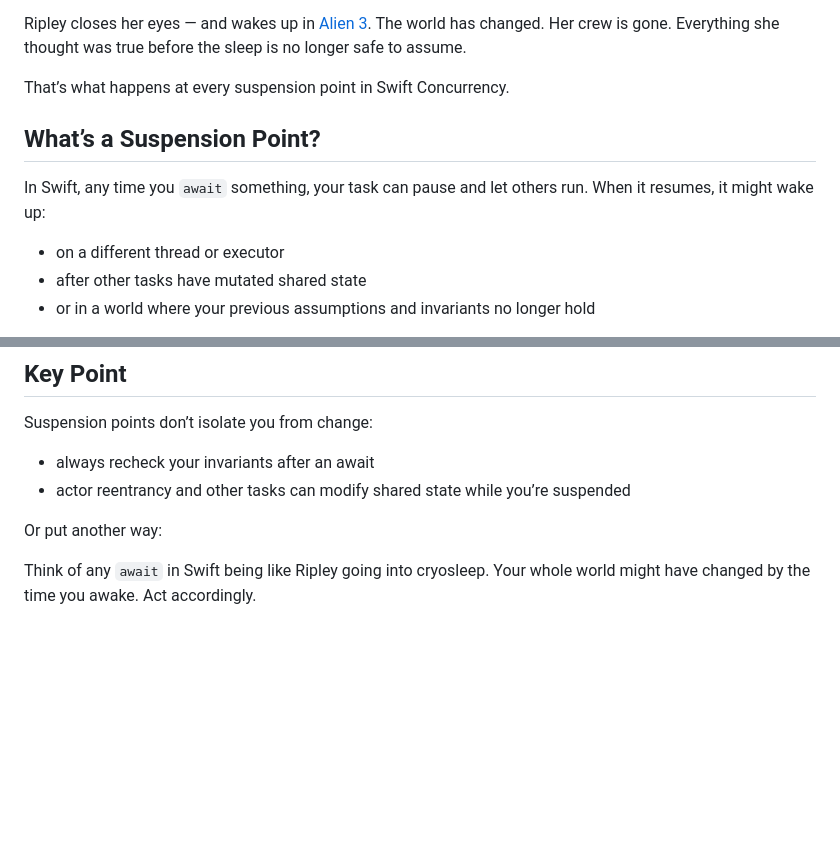
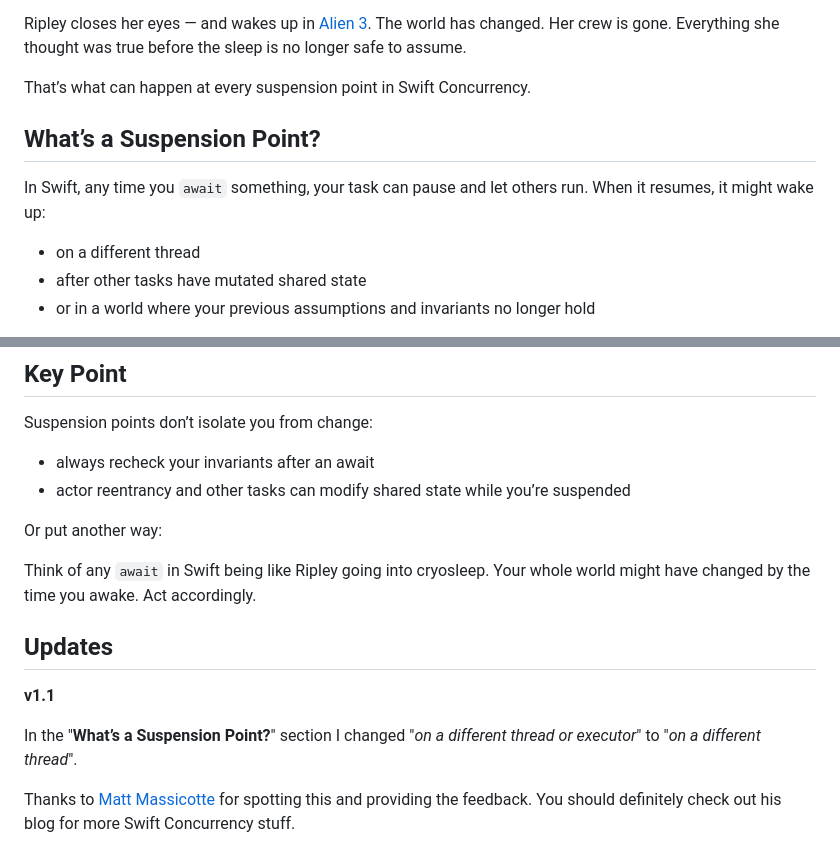
Before and after one commit to Krishna/krishna.github.io, a Markdown page: posts/swift-concurrency-and-cryosleep.md, 2 parts joined by grey strips. Rendered like a GitHub page; blank space fills up the shorter version.

Commit message:
Update to post: Swift Concurrency and Cryosleep

```diff
--- a/posts/swift-concurrency-and-cryosleep.md
+++ b/posts/swift-concurrency-and-cryosleep.md
@@ -15,13 +15,13 @@ When a Swift task hits an await, it’s like going into cryosleep at the end of
 
 Ripley closes her eyes — and wakes up in [Alien 3](https://en.wikipedia.org/wiki/Alien_3). The world has changed. Her crew is gone. Everything she thought was true before the sleep is no longer safe to assume.
 
-That’s what happens at every suspension point in Swift Concurrency.
+That’s what can happen at every suspension point in Swift Concurrency.
 
 ## What’s a Suspension Point?
 
 In Swift, any time you `await` something, your task can pause and let others run. When it resumes, it might wake up:
 
-- on a different thread or executor
+- on a different thread
 - after other tasks have mutated shared state
 - or in a world where your previous assumptions and invariants no longer hold
 
@@ -188,3 +188,11 @@ Suspension points don’t isolate you from change:
 Or put another way:
 
 Think of any `await` in Swift being like Ripley going into cryosleep. Your whole world might have changed by the time you awake. Act accordingly.
+
+## Updates
+
+**v1.1**
+
+In the "**What’s a Suspension Point?**" section I changed "*on a different thread or executor*" to "*on a different thread*".
+
+Thanks to [Matt Massicotte](https://www.massicotte.org/) for spotting this and providing the feedback. You should definitely check out his blog for more Swift Concurrency stuff.
```
